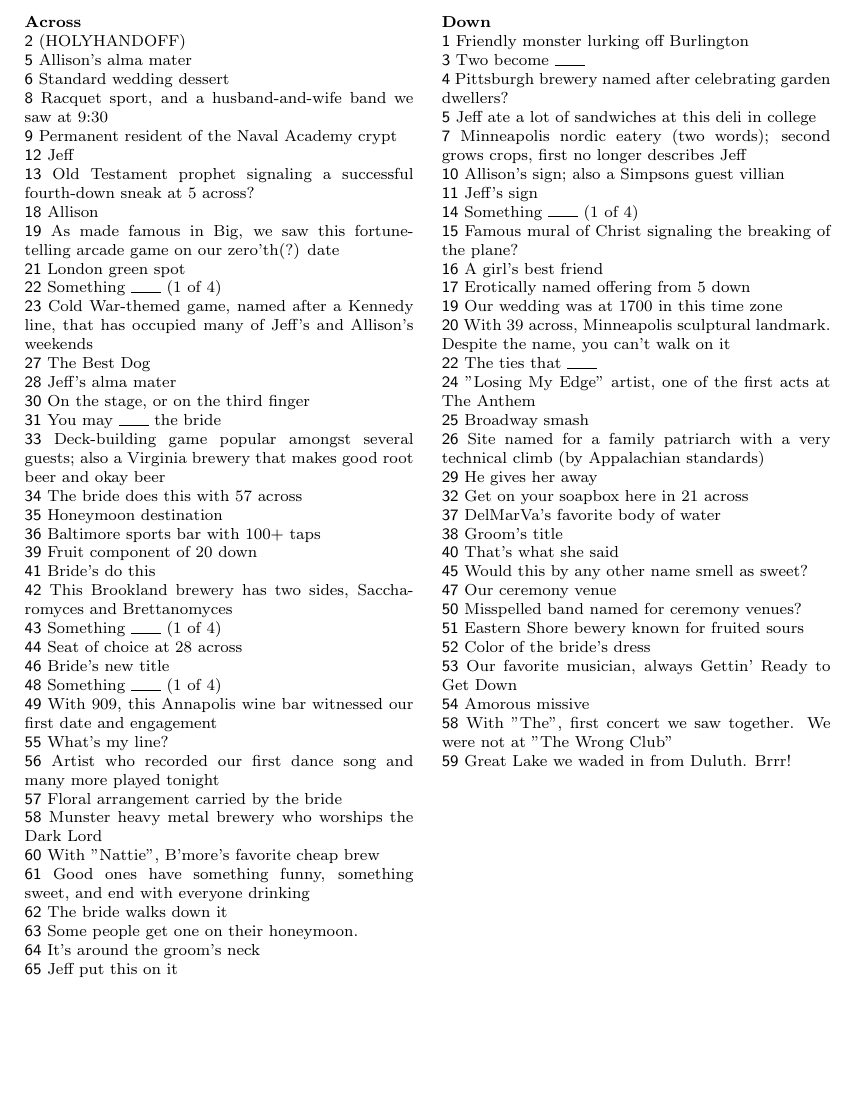
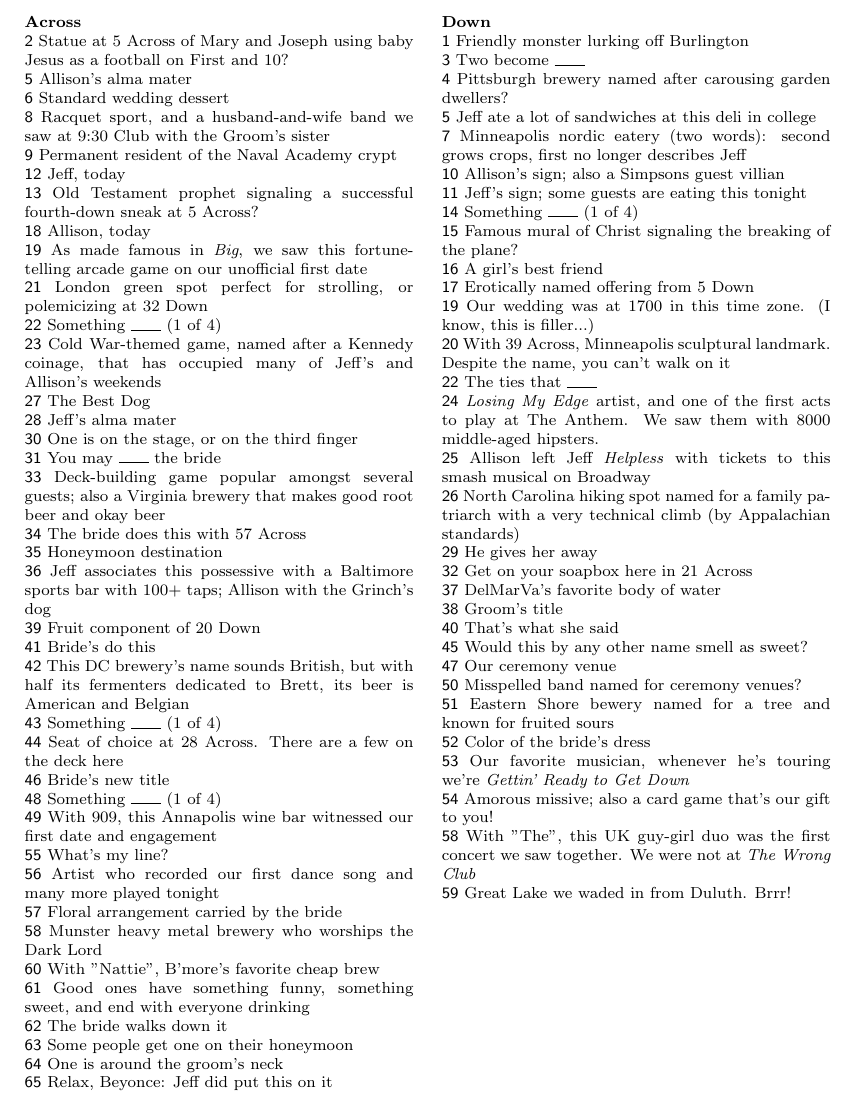
Before and after one commit to jkopps/crafts, a LaTeX document (crossword/crossword.tex, which reads crossword/clues_in.tex): part of page 2 of 3, cut so that both start at the same text, the shorter picture padded with empty space. Compiled offline with pdfLaTeX.

Commit message:
Finished clues.  Note formatter is now out-of-sync

```diff
--- a/crossword/clues_in.tex
+++ b/crossword/clues_in.tex
@@ -1,31 +1,39 @@
 \newcommand{\blank}{\rule[-0.1pt]{15pt}{0.5pt}\ }
 
 \begin{PuzzleClues}{\textbf{Across}}\\
-    \Clue{2}{HOLYHANDOFF}{(HOLYHANDOFF)}\\
+    \Clue{2}{HOLYHANDOFF}{Statue at 5 Across of Mary and Joseph using
+      baby Jesus as a football on First and 10?}\\
     \Clue{5}{NOTREDAME}{Allison's alma mater}\\
     \Clue{6}{CAKE}{Standard wedding dessert}\\
-    \Clue{8}{TENNIS}{Racquet sport, and a husband-and-wife band we saw at 9:30}\\
+    \Clue{8}{TENNIS}{Racquet sport, and a husband-and-wife band we saw
+      at 9:30 Club with the Groom's sister}\\
     \Clue{9}{JOHNPAULJONES}{Permanent resident of the Naval Academy crypt}\\
-    \Clue{12}{GROOM}{Jeff}\\
-    \Clue{13}{FIRSTDOWNMOSES}{Old Testament prophet signaling a successful fourth-down sneak at 5 across?}\\
-    \Clue{18}{BRIDE}{Allison}\\
-    \Clue{19}{ZOLTARSPEAKS}{As made famous in Big, we saw this fortune-telling arcade game on our zero'th(?) date}\\
-    \Clue{21}{HYDEPARK}{London green spot}\\
+    \Clue{12}{GROOM}{Jeff, today}\\
+    \Clue{13}{FIRSTDOWNMOSES}{Old Testament prophet signaling a successful fourth-down sneak at 5 Across?}\\
+    \Clue{18}{BRIDE}{Allison, today}\\
+    \Clue{19}{ZOLTARSPEAKS}{As made famous in \textit{Big}, we saw
+      this fortune-telling arcade game on our unofficial first date}\\
+    \Clue{21}{HYDEPARK}{London green spot perfect for strolling, or
+      polemicizing at 32 Down}\\
     \Clue{22}{BORROWED}{Something \blank (1 of 4)}\\
-    \Clue{23}{TWILIGHTSTRUGGLE}{Cold War-themed game, named after a Kennedy line, that has occupied many of Jeff's and Allison's weekends}\\
+    \Clue{23}{TWILIGHTSTRUGGLE}{Cold War-themed game, named after a Kennedy coinage, that has occupied many of Jeff's and Allison's weekends}\\
     \Clue{27}{MILO}{The Best Dog}\\
     \Clue{28}{MIDDLEBURY}{Jeff's alma mater}\\
-    \Clue{30}{BAND}{On the stage, or on the third finger}\\
+    \Clue{30}{BAND}{One is on the stage, or on the third finger}\\
     \Clue{31}{KISS}{You may \blank the bride}\\
     \Clue{33}{DOMINION}{Deck-building game popular amongst several guests; also a Virginia brewery that makes good root beer and okay beer}\\
-    \Clue{34}{TOSS}{The bride does this with 57 across}\\
+    \Clue{34}{TOSS}{The bride does this with 57 Across}\\
     \Clue{35}{ITALY}{Honeymoon destination}\\
-    \Clue{36}{MAXS}{Baltimore sports bar with 100+ taps}\\
-    \Clue{39}{CHERRY}{Fruit component of 20 down}\\
+    \Clue{36}{MAXS}{Jeff associates this possessive with a Baltimore
+      sports bar with 100+ taps; Allison with the Grinch's dog}\\
+    \Clue{39}{CHERRY}{Fruit component of 20 Down}\\
     \Clue{41}{BLUSH}{Bride's do this}\\
-    \Clue{42}{RIGHTPROPER}{This Brookland brewery has two sides, Saccharomyces and Brettanomyces}\\
+    \Clue{42}{RIGHTPROPER}{This DC brewery's name sounds British,
+      but with half its fermenters dedicated to Brett, its beer is
+      American and Belgian}\\
     \Clue{43}{BLUE}{Something \blank (1 of 4)}\\
-    \Clue{44}{ADIRONDACKCHAIR}{Seat of choice at 28 across}\\
+    \Clue{44}{ADIRONDACKCHAIR}{Seat of choice at 28 Across.  There are
+    a few on the deck here}\\
     \Clue{46}{MRS}{Bride's new title}\\
     \Clue{48}{NEW}{Something \blank (1 of 4)}\\
     \Clue{49}{VIN}{With 909, this Annapolis wine bar witnessed our first date and engagement}\\
@@ -36,40 +44,47 @@
     \Clue{60}{BOH}{With "Nattie", B'more's favorite cheap brew}\\
     \Clue{61}{TOASTS}{Good ones have something funny, something sweet, and end with everyone drinking}\\
     \Clue{62}{AISLE}{The bride walks down it}\\
-    \Clue{63}{TAN}{Some people get one on their honeymoon.}\\
-    \Clue{64}{BOWTIE}{It's around the groom's neck}\\
-    \Clue{65}{RING}{Jeff put this on it}\\
+    \Clue{63}{TAN}{Some people get one on their honeymoon}\\
+    \Clue{64}{BOWTIE}{One is around the groom's neck}\\
+    \Clue{65}{RING}{Relax, Beyonce: Jeff did put this on it}\\
 \end{PuzzleClues}
 \begin{PuzzleClues}{\textbf{Down}}\\
     \Clue{1}{CHAMP}{Friendly monster lurking off Burlington}\\
     \Clue{3}{ONE}{Two become \blank}\\
-    \Clue{4}{DANCINGGNOME}{Pittsburgh brewery named after celebrating garden dwellers?}\\
+    \Clue{4}{DANCINGGNOME}{Pittsburgh brewery named after carousing garden dwellers?}\\
     \Clue{5}{NOONIESDELI}{Jeff ate a lot of sandwiches at this deli in college}\\
-    \Clue{7}{BACHELORFARMER}{Minneapolis nordic eatery (two words); second grows crops, first no longer describes Jeff}\\
+    \Clue{7}{BACHELORFARMER}{Minneapolis nordic eatery (two words): second grows crops, first no longer describes Jeff}\\
     \Clue{10}{SCORPIO}{Allison's sign; also a Simpsons guest villian}\\
-    \Clue{11}{PISCES}{Jeff's sign}\\
+    \Clue{11}{PISCES}{Jeff's sign; some guests are eating this tonight}\\
     \Clue{14}{OLD}{Something \blank (1 of 4)}\\
     \Clue{15}{TOUCHDOWNJESUS}{Famous mural of Christ signaling the breaking of the plane?}\\
     \Clue{16}{DIAMOND}{A girl's best friend}\\
-    \Clue{17}{PURPLESPLEASURE}{Erotically named offering from 5 down}\\
-    \Clue{19}{ZULU}{Our wedding was at 1700 in this time zone}\\
-    \Clue{20}{SPOONBRIDGE}{With 39 across, Minneapolis sculptural landmark.  Despite the name, you can't walk on it}\\
+    \Clue{17}{PURPLESPLEASURE}{Erotically named offering from 5 Down}\\
+    \Clue{19}{ZULU}{Our wedding was at 1700 in this time zone.
+      (I know, this is filler...)}\\
+    \Clue{20}{SPOONBRIDGE}{With 39 Across, Minneapolis sculptural landmark.  Despite the name, you can't walk on it}\\
     \Clue{22}{BIND}{The ties that \blank}\\
-    \Clue{24}{LCDSOUNDSYSTEM}{"Losing My Edge" artist, one of the first acts at The Anthem}\\
-    \Clue{25}{HAMILTON}{Broadway smash}\\
-    \Clue{26}{GRANDFATHERMOUNTAIN}{Site named for a family patriarch with a very technical climb (by Appalachian standards)}\\
+    \Clue{24}{LCDSOUNDSYSTEM}{\textit{Losing My Edge} artist, and one of the
+      first acts to play at The Anthem.  We saw them with 8000
+      middle-aged hipsters.}\\
+    \Clue{25}{HAMILTON}{Allison left Jeff \textit{Helpless} with tickets to
+      this smash musical on Broadway}\\
+    \Clue{26}{GRANDFATHERMOUNTAIN}{North Carolina hiking spot named for a family patriarch with a very technical climb (by Appalachian standards)}\\
     \Clue{29}{DAD}{He gives her away}\\
-    \Clue{32}{SPEAKERSCORNER}{Get on your soapbox here in 21 across}\\
+    \Clue{32}{SPEAKERSCORNER}{Get on your soapbox here in 21 Across}\\
     \Clue{37}{CHESAPEAKEBAY}{DelMarVa's favorite body of water}\\
     \Clue{38}{MR}{Groom's title}\\
     \Clue{40}{YES}{That's what she said}\\
     \Clue{45}{ROSE}{Would this by any other name smell as sweet?}\\
     \Clue{47}{SAINTMARYS}{Our ceremony venue}\\
     \Clue{50}{CHVRCHES}{Misspelled band named for ceremony venues?}\\
-    \Clue{51}{BURLEYOAK}{Eastern Shore bewery known for fruited sours}\\
+    \Clue{51}{BURLEYOAK}{Eastern Shore bewery named for a tree and known
+      for fruited sours}\\
     \Clue{52}{WHITE}{Color of the bride's dress}\\
-    \Clue{53}{JOSHRITTER}{Our favorite musician, always Gettin' Ready to Get Down}\\
-    \Clue{54}{LOVELETTER}{Amorous missive}\\
-    \Clue{58}{TINGTINGS}{With "The", first concert we saw together.  We were not at "The Wrong Club"}\\
+    \Clue{53}{JOSHRITTER}{Our favorite musician, whenever he's touring
+      we're \textit{Gettin' Ready to Get Down}}\\
+    \Clue{54}{LOVELETTER}{Amorous missive; also a card game that's our
+    gift to you!}\\
+    \Clue{58}{TINGTINGS}{With "The", this UK guy-girl duo was the first concert we saw together.  We were not at \textit{The Wrong Club}}\\
     \Clue{59}{SUPERIOR}{Great Lake we waded in from Duluth.  Brrr!}\\
 \end{PuzzleClues}
```
Also changed, not shown: crossword/clues.txt (+2 -1 lines), 1 other file.
